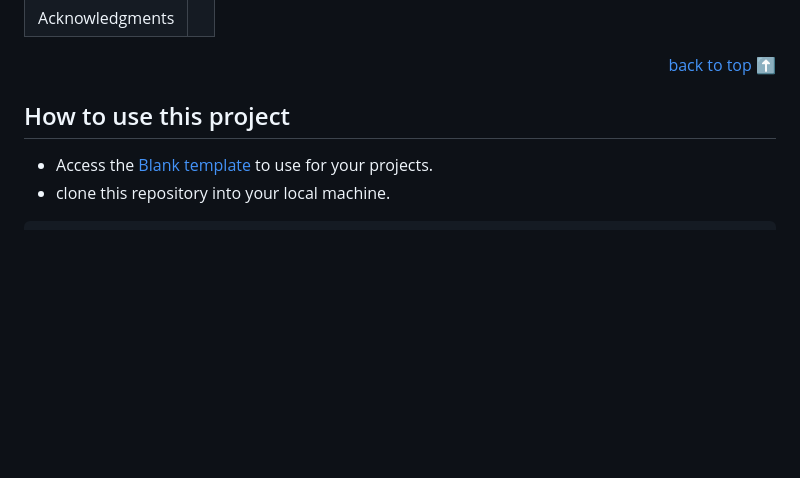
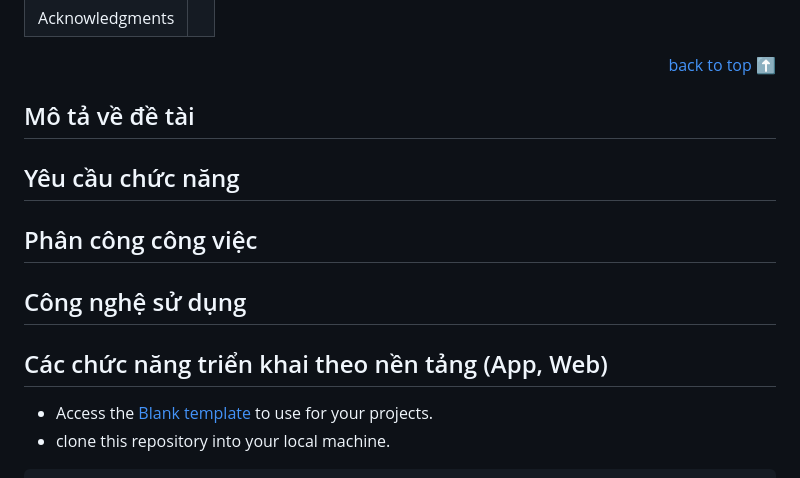
Before and after one commit to PTPMTM-Fast-Food-Project/Fast-Food-Project, a Markdown page: README.md, the part around the change. Drawn GitHub-style; blank space fills up the shorter version.

```diff
--- a/README.md
+++ b/README.md
@@ -18,7 +18,11 @@
 <!-- - Use this html element to create a back to top button. -->
 <p align="right"><a href="#how-to-use-this-project">back to top ⬆️</a></p>
 
-## How to use this project<!-- Required -->
+## Mô tả về đề tài<!-- Required -->
+## Yêu cầu chức năng
+## Phân công công việc
+## Công nghệ sử dụng
+## Các chức năng triển khai theo nền tảng (App, Web)
 <!--
 * Here you may add information about how
 *
```
